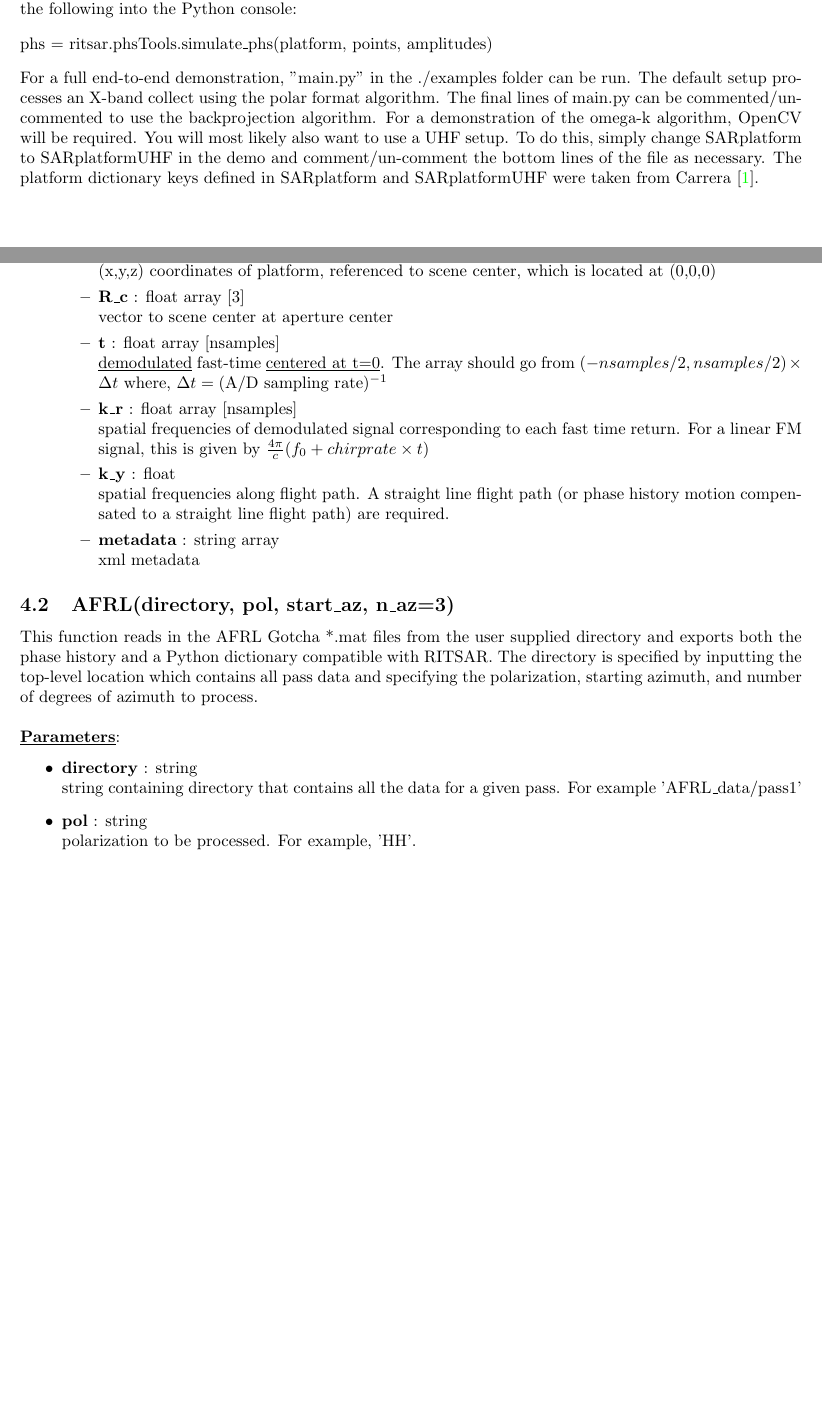
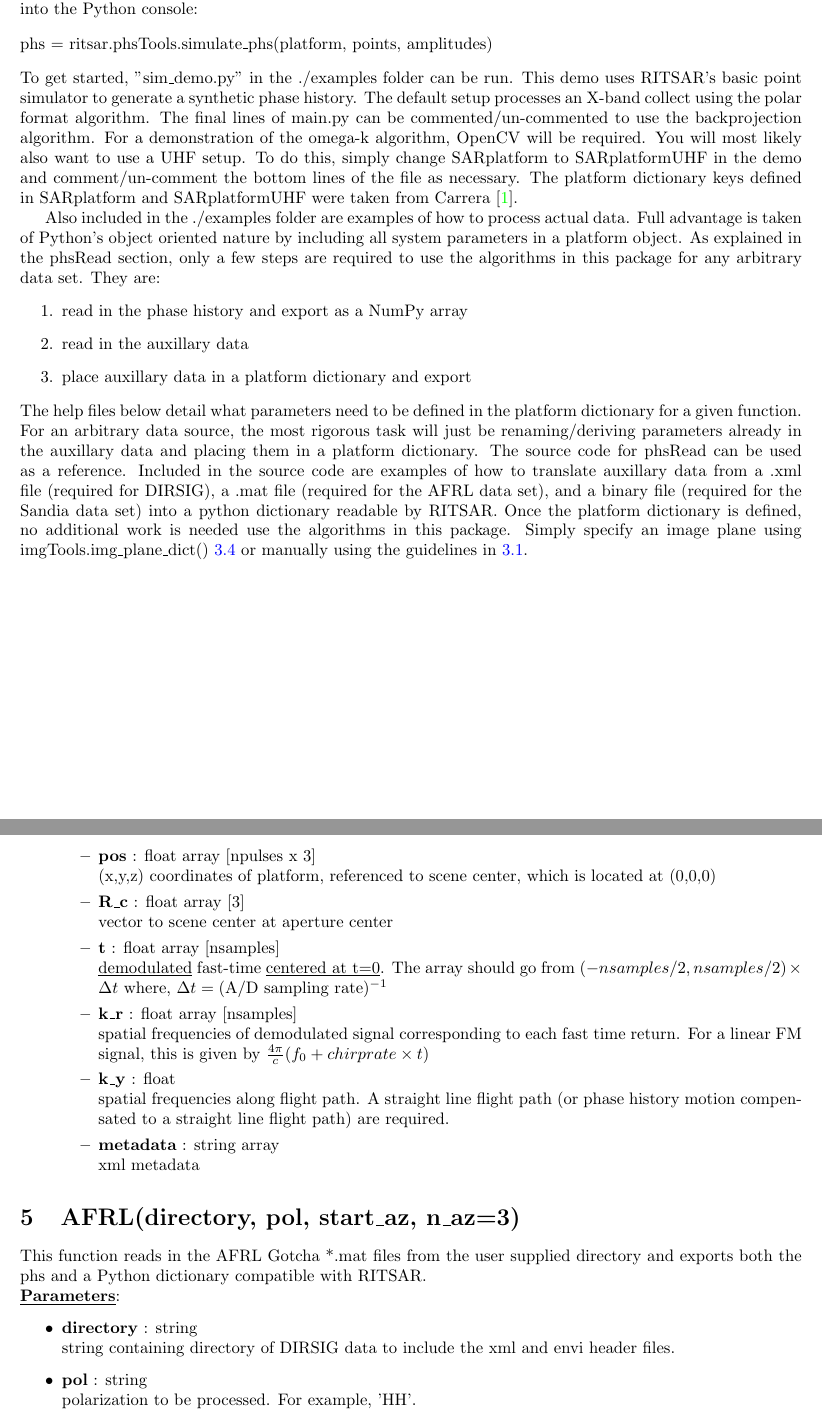
Before and after one commit to dm6718/RITSAR, a LaTeX document (documentation/manual.tex): two parts of pages 2 and 12 of 14, joined at a grey line, cut so that both start at the same text, the shorter picture padded with empty space. Compiled offline with pdfLaTeX.

Commit message:
Version 2.32
Updated manual/reference sheet

```diff
--- a/documentation/manual.tex
+++ b/documentation/manual.tex
@@ -24,7 +24,18 @@ Below is a description of each of the functions contained in the RITSAR package.
 
 Each of the sections below represent a module contained within the RITSAR package and each subsection details how to use each function.  The format for the title of each subsection is "function(parameters)."  This is followed by a short description of what the function does. Next, each parameter is defined.  Finally, a description of what the function returns is given.
 
-As an example, lets say you wanted to simulate your own phase history.  The function required for this is simulate\_phs located in the phsTools module.  Before this function can be used, the required parameters need to be defined.  The descriptions of each required parameter can be found in subsection \ref{simulate_phs}.  The first parameter that needs to be defined is "platform", which is a Python dictionary. A description of each key that goes into platform is also given in subsection \ref{simulate_phs}.  Once platform is defined, the user then creates an array specifying the locations of each point reflector in the scene as well as the corresponding amplitudes.  After all this is done the user can then create their own phase history, stored in the phs variable, by typing the following into the Python console:\\[2ex]phs = ritsar.phsTools.simulate\_phs(platform, points, amplitudes)\\[2ex]  For a full end-to-end demonstration, "main.py" in the ./examples folder can be run.  The default setup processes an X-band collect using the polar format algorithm.  The final lines of main.py can be commented/un-commented to use the backprojection algorithm.  For a demonstration of the omega-k algorithm, OpenCV will be required.  You will most likely also want to use a UHF setup.  To do this, simply change SARplatform to SARplatformUHF in the demo and comment/un-comment the bottom lines of the file as necessary.  The platform dictionary keys defined in SARplatform and SARplatformUHF were taken from Carrera \cite{Carrera}.\newpage
+As an example, lets say you wanted to simulate your own phase history.  The function required for this is simulate\_phs located in the phsTools module.  Before this function can be used, the required parameters need to be defined.  The descriptions of each required parameter can be found in section \ref{simulate_phs}.  The first parameter that needs to be defined is "platform", which is a Python dictionary. A description of each key that goes into platform is also given in section \ref{simulate_phs}.  Once platform is defined, the user then creates an array specifying the locations of each point reflector in the scene as well as the corresponding amplitudes.  After all this is done the user can then create their own phase history, stored in the phs variable, by typing the following into the Python console:\\[2ex]phs = ritsar.phsTools.simulate\_phs(platform, points, amplitudes)\\[2ex]
+To get started, "sim\_demo.py" in the ./examples folder can be run.  This demo uses RITSAR's basic point simulator to generate a synthetic phase history.  The default setup processes an X-band collect using the polar format algorithm.  The final lines of main.py can be commented/un-commented to use the backprojection algorithm.  For a demonstration of the omega-k algorithm, OpenCV will be required.  You will most likely also want to use a UHF setup.  To do this, simply change SARplatform to SARplatformUHF in the demo and comment/un-comment the bottom lines of the file as necessary.  The platform dictionary keys defined in SARplatform and SARplatformUHF were taken from Carrera \cite{Carrera}.
+
+Also included in the ./examples folder are examples of how to process actual data.  Full advantage is taken of Python's object oriented nature by including all system parameters in a platform object.  As explained in the phsRead section, only a few steps are required to use the algorithms in this package for any arbitrary data set.  They are:
+\begin{enumerate}
+\item read in the phase history and export as a NumPy array
+\item read in the auxillary data
+\item place auxillary data in a platform dictionary and export
+\end{enumerate}
+The help files below detail what parameters need to be defined in the platform dictionary for a given function.  For an arbitrary data source, the most rigorous task will just be renaming/deriving parameters already in the auxillary data and placing them in a platform dictionary.  The source code for phsRead can be used as a reference.  Included in the source code are examples of how to translate auxillary data from a .xml file (required for DIRSIG), a .mat file (required for the AFRL data set), and a binary file (required for the Sandia data set) into a python dictionary readable by RITSAR.  Once the platform dictionary is defined, no additional work is needed use the algorithms in this package.  Simply specify an image plane using imgTools.img\_plane\_dict() \ref{sec:img_dict} or manually using the guidelines in \ref{sec:polar_format}.
+
+\newpage
 
 
 \section{phsTools}
@@ -398,13 +411,13 @@ This function reads in the DIRSIG xml data as well as the envi header file from
 \end{itemize}
 
 
-\subsection{AFRL(directory, pol, start\_az, n\_az=3)}
-This function reads in the AFRL Gotcha *.mat files from the user supplied directory and exports both the phase history and a Python dictionary compatible with RITSAR.  The directory is specified by inputting the top-level location which contains all pass data and specifying the polarization, starting azimuth, and number of degrees of azimuth to process.\\
+\section{AFRL(directory, pol, start\_az, n\_az=3)}
+This function reads in the AFRL Gotcha *.mat files from the user supplied directory and exports both the phs and a Python dictionary compatible with RITSAR.
 
 \noindent \underline{\textbf{Parameters}}:
 \begin{itemize}
   	\item \defs{directory}{string}\\
-  		string containing directory that contains all the data for a given pass.  For example 'AFRL\_data/pass1'
+  		string containing directory of DIRSIG data to include the xml and envi header files.
   	\item \defs{pol}{string}\\
   		polarization to be processed.  For example, 'HH'.
   	\item \defs{start\_az}{int}\\
```
Also changed, not shown: documentation/manual.pdf, reference_sheet.pdf, documentation/manual.tex (18 more changed lines).
